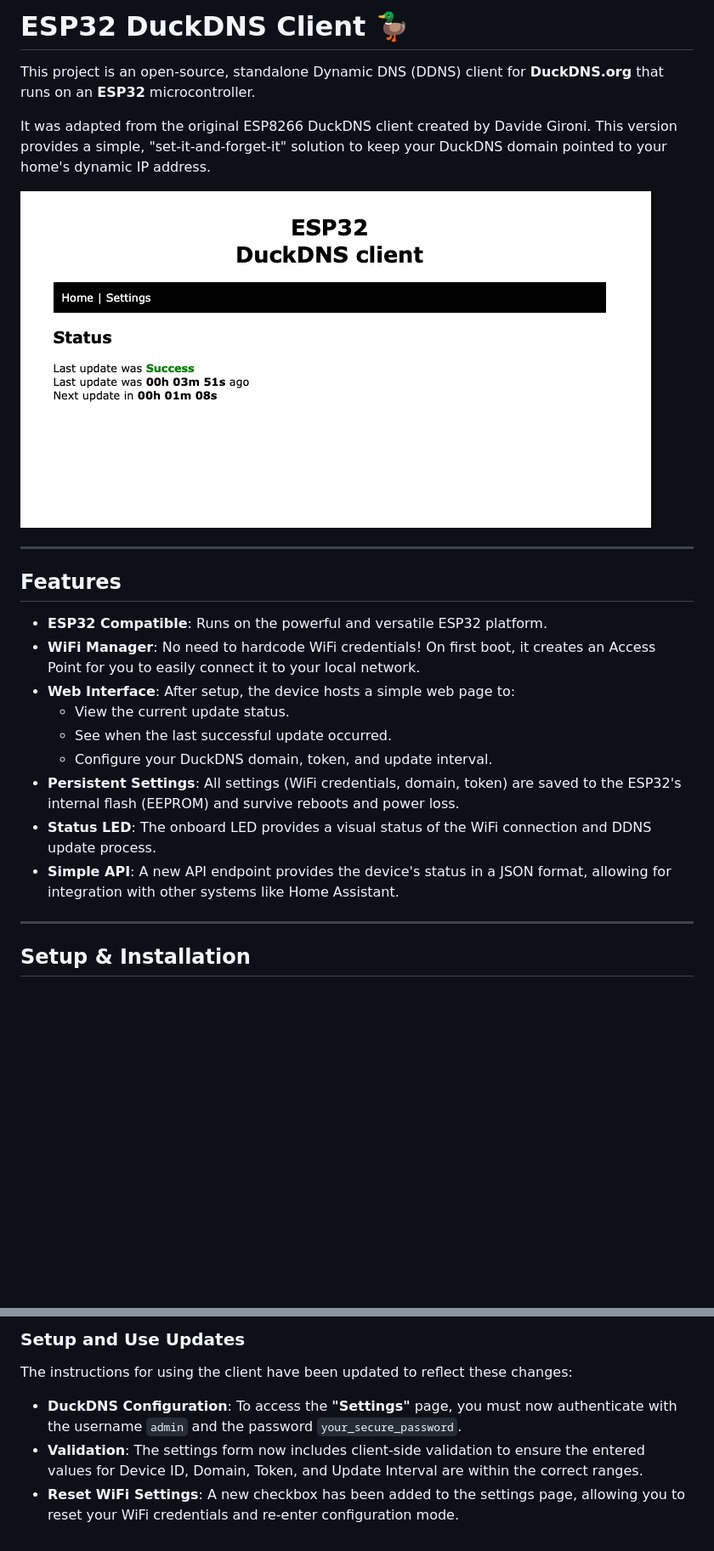
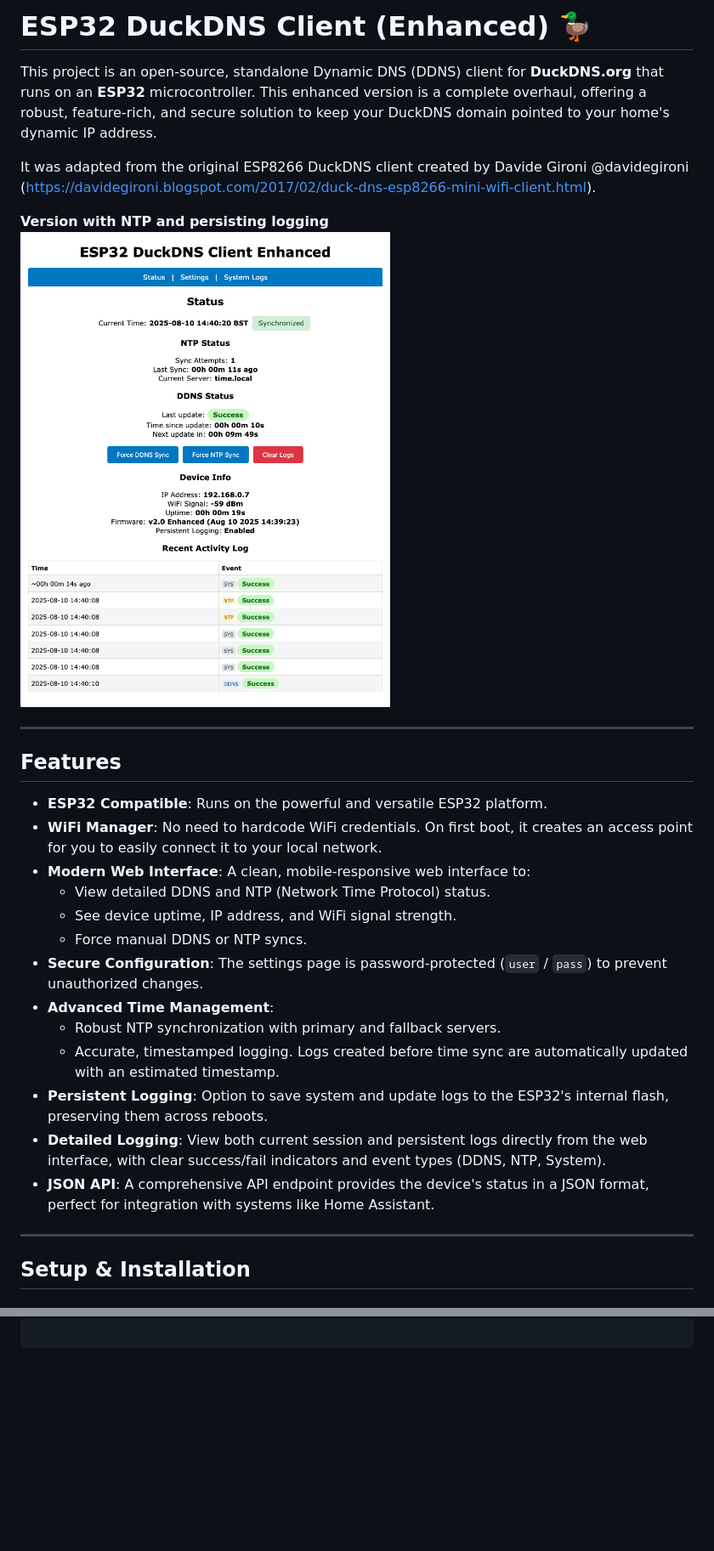
Before and after one commit to ToledoEM/duckdns_esp32, a Markdown page: readme.md, 2 parts joined by grey strips. Shown: that part at 85% size. Rendered like a GitHub page; pictures changed too: images/webclient_1_NTP.png (added); blank space fills up the shorter version.

```diff
--- a/readme.md
+++ b/readme.md
@@ -1,24 +1,30 @@
-# ESP32 DuckDNS Client 🦆
+# ESP32 DuckDNS Client (Enhanced) 🦆
 
-This project is an open-source, standalone Dynamic DNS (DDNS) client for **DuckDNS.org** that runs on an **ESP32** microcontroller.
+This project is an open-source, standalone Dynamic DNS (DDNS) client for **DuckDNS.org** that runs on an **ESP32** microcontroller. This enhanced version is a complete overhaul, offering a robust, feature-rich, and secure solution to keep your DuckDNS domain pointed to your home's dynamic IP address.
 
-It was adapted from the original ESP8266 DuckDNS client created by Davide Gironi. This version provides a simple, "set-it-and-forget-it" solution to keep your DuckDNS domain pointed to your home's dynamic IP address.
+It was adapted from the original ESP8266 DuckDNS client created by Davide Gironi @davidegironi (https://davidegironi.blogspot.com/2017/02/duck-dns-esp8266-mini-wifi-client.html).
 
-![](images/webclient.png)
+**Version with NTP and persisting logging**
+![Web Interface Status Page](images/webclient_1_NTP.png)
+
 
 ---
 
 ## Features
 
 * **ESP32 Compatible**: Runs on the powerful and versatile ESP32 platform.
-* **WiFi Manager**: No need to hardcode WiFi credentials! On first boot, it creates an Access Point for you to easily connect it to your local network.
-* **Web Interface**: After setup, the device hosts a simple web page to:
-    * View the current update status.
-    * See when the last successful update occurred.
-    * Configure your DuckDNS domain, token, and update interval.
-* **Persistent Settings**: All settings (WiFi credentials, domain, token) are saved to the ESP32's internal flash (EEPROM) and survive reboots and power loss.
-* **Status LED**: The onboard LED provides a visual status of the WiFi connection and DDNS update process.
-* **Simple API**: A new API endpoint provides the device's status in a JSON format, allowing for integration with other systems like Home Assistant.
+* **WiFi Manager**: No need to hardcode WiFi credentials. On first boot, it creates an access point for you to easily connect it to your local network.
+* **Modern Web Interface**: A clean, mobile-responsive web interface to:
+    * View detailed DDNS and NTP (Network Time Protocol) status.
+    * See device uptime, IP address, and WiFi signal strength.
+    * Force manual DDNS or NTP syncs.
+* **Secure Configuration**: The settings page is password-protected (`user` / `pass`) to prevent unauthorized changes.
+* **Advanced Time Management**:
+    * Robust NTP synchronization with primary and fallback servers.
+    * Accurate, timestamped logging. Logs created before time sync are automatically updated with an estimated timestamp.
+* **Persistent Logging**: Option to save system and update logs to the ESP32's internal flash, preserving them across reboots.
+* **Detailed Logging**: View both current session and persistent logs directly from the web interface, with clear success/fail indicators and event types (DDNS, NTP, System).
+* **JSON API**: A comprehensive API endpoint provides the device's status in a JSON format, perfect for integration with systems like Home Assistant.
 
 ---
 
@@ -127,7 +138,0 @@ The updated ESP32 DuckDNS client, version 1.4, includes several key enhancements
-### Setup and Use Updates
-
-The instructions for using the client have been updated to reflect these changes:
-
-* **DuckDNS Configuration**: To access the **"Settings"** page, you must now authenticate with the username `admin` and the password `your_secure_password`.
-* **Validation**: The settings form now includes client-side validation to ensure the entered values for Device ID, Domain, Token, and Update Interval are within the correct ranges.
-* **Reset WiFi Settings**: A new checkbox has been added to the settings page, allowing you to reset your WiFi credentials and re-enter configuration mode.
```
Also changed, not shown: other parts of readme.md (+63 -57 lines), images/webclient_2_NTP.png (added), images/webclient_3_NTP.png (added), 2 other files.
